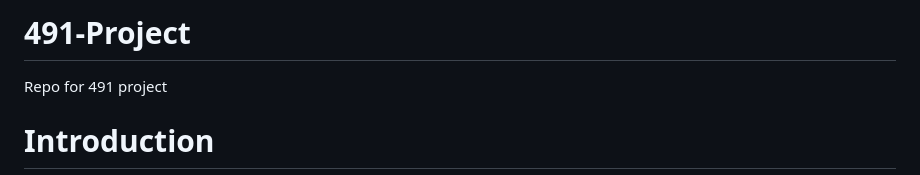
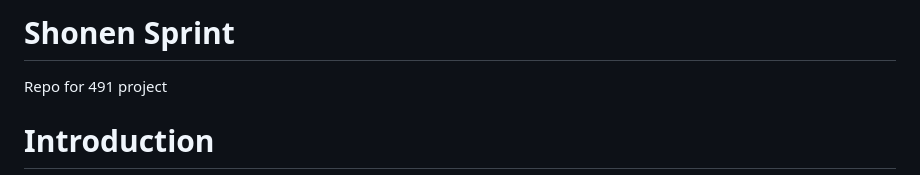
Before and after one commit to Pr1nceAli/Shonen-Sprint, a Markdown page: README.md, the part around the change. Rendered like a GitHub page.

```diff
--- a/README.md
+++ b/README.md
@@ -1,4 +1,4 @@
-# 491-Project
+# Shonen Sprint
 Repo for 491 project
 
 # Introduction
```
